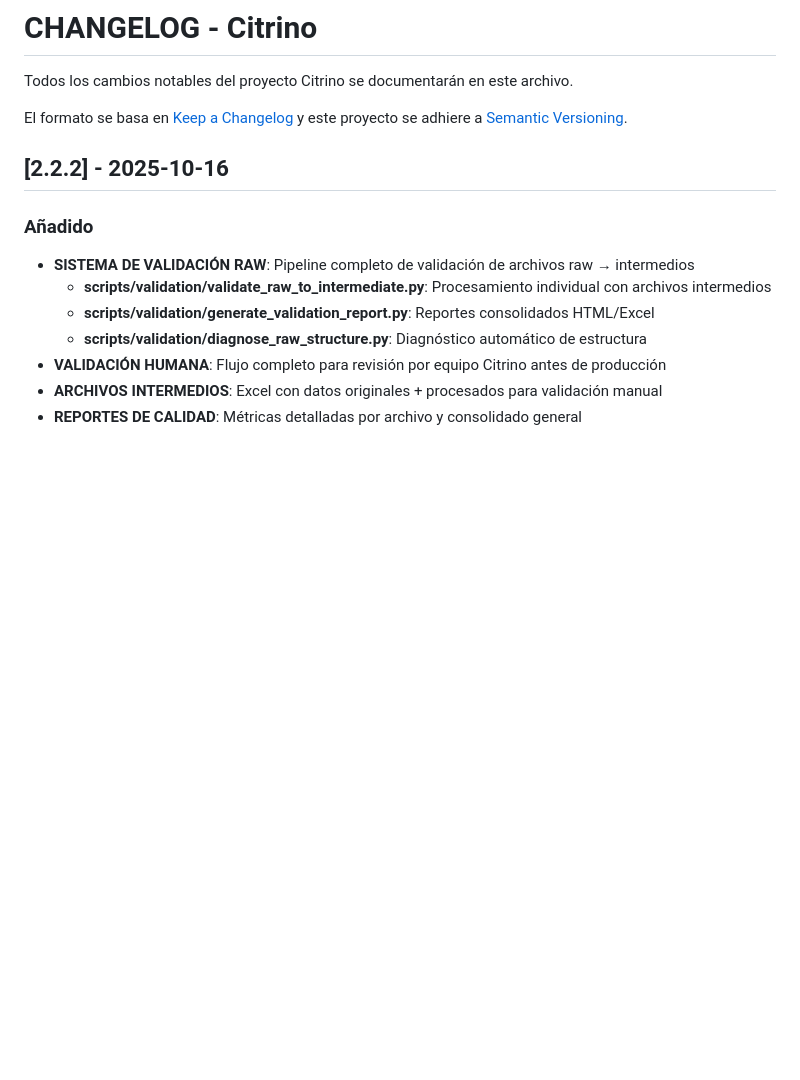
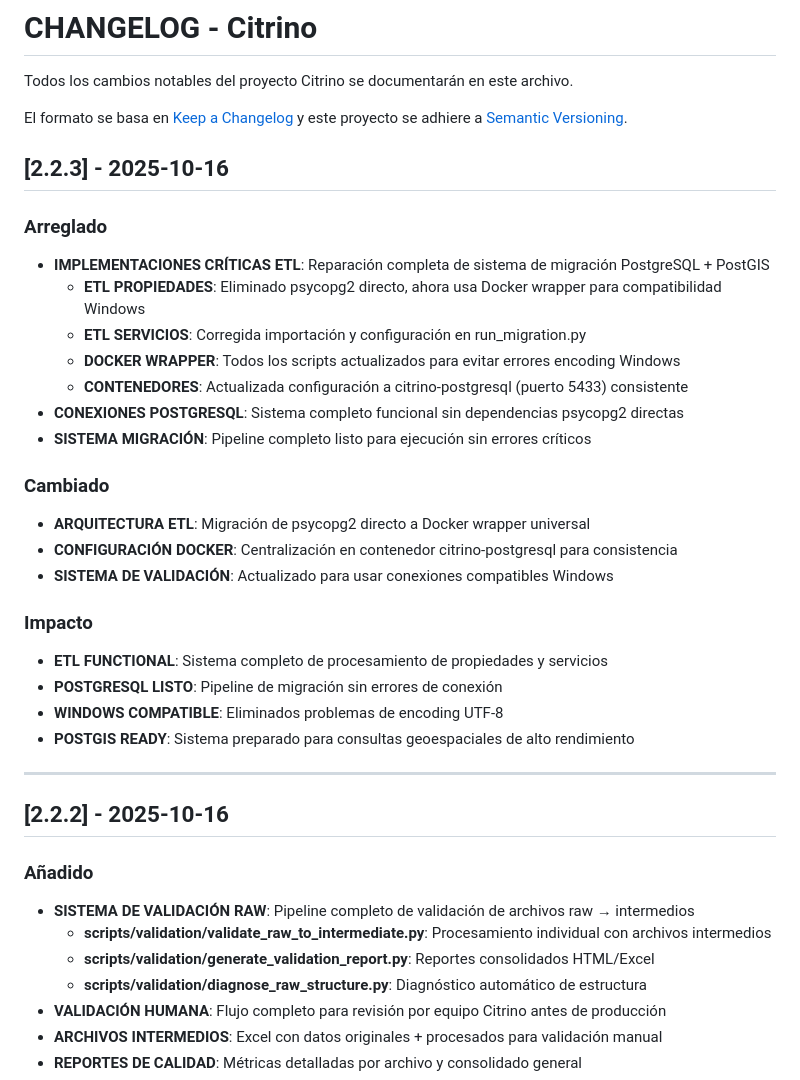
Before and after one commit to vincentiwadsworth/citrino, a Markdown page: docs/CHANGELOG.md, the part around the change. GitHub-like rendering; blank space fills up the shorter version.

Commit message:
docs: actualizar CHANGELOG v2.2.3 con reparaciones críticas ETL PostgreSQL
DOCUMENTACIÓN:
- Nueva versión v2.2.3 registrando reparaciones críticas de migración
- Detalle completo de problemas resueltos en implementaciones ETL
- Impacto y cambios arquitectónicos documentados
- Estado actual del sistema: PostgreSQL + PostGIS funcional

CAMBIOS DOCUMENTADOS:
- Migración psycopg2 → Docker wrapper para compatibilidad Windows
- Reparación ETL propiedades/servicios/run_migration/validate
- Configuración Docker consistente en citrino-postgresql
- Sistema de migración completo listo para producción

🤖 Generated with [Claude Code](https://claude.com/claude-code)

Co-Authored-By: Claude <noreply@anthropic.com>

```diff
--- a/docs/CHANGELOG.md
+++ b/docs/CHANGELOG.md
@@ -4,6 +4,30 @@ Todos los cambios notables del proyecto Citrino se documentarán en este archivo
 
 El formato se basa en [Keep a Changelog](https://keepachangelog.com/es-ES/1.0.0/)
 y este proyecto se adhiere a [Semantic Versioning](https://semver.org/lang/es/).
+
+## [2.2.3] - 2025-10-16
+
+### Arreglado
+- **IMPLEMENTACIONES CRÍTICAS ETL**: Reparación completa de sistema de migración PostgreSQL + PostGIS
+  - **ETL PROPIEDADES**: Eliminado psycopg2 directo, ahora usa Docker wrapper para compatibilidad Windows
+  - **ETL SERVICIOS**: Corregida importación y configuración en run_migration.py
+  - **DOCKER WRAPPER**: Todos los scripts actualizados para evitar errores encoding Windows
+  - **CONTENEDORES**: Actualizada configuración a citrino-postgresql (puerto 5433) consistente
+- **CONEXIONES POSTGRESQL**: Sistema completo funcional sin dependencias psycopg2 directas
+- **SISTEMA MIGRACIÓN**: Pipeline completo listo para ejecución sin errores críticos
+
+### Cambiado
+- **ARQUITECTURA ETL**: Migración de psycopg2 directo a Docker wrapper universal
+- **CONFIGURACIÓN DOCKER**: Centralización en contenedor citrino-postgresql para consistencia
+- **SISTEMA DE VALIDACIÓN**: Actualizado para usar conexiones compatibles Windows
+
+### Impacto
+- **ETL FUNCTIONAL**: Sistema completo de procesamiento de propiedades y servicios
+- **POSTGRESQL LISTO**: Pipeline de migración sin errores de conexión
+- **WINDOWS COMPATIBLE**: Eliminados problemas de encoding UTF-8
+- **POSTGIS READY**: Sistema preparado para consultas geoespaciales de alto rendimiento
+
+---
 
 ## [2.2.2] - 2025-10-16
 
```
